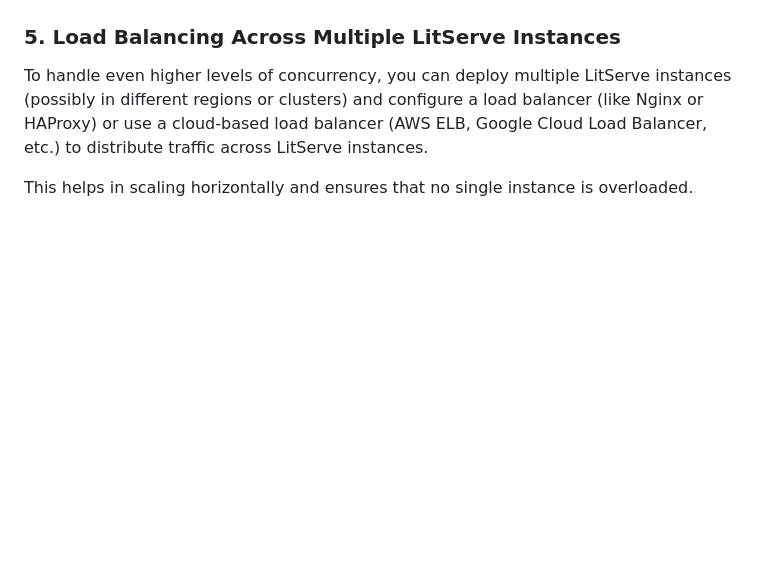
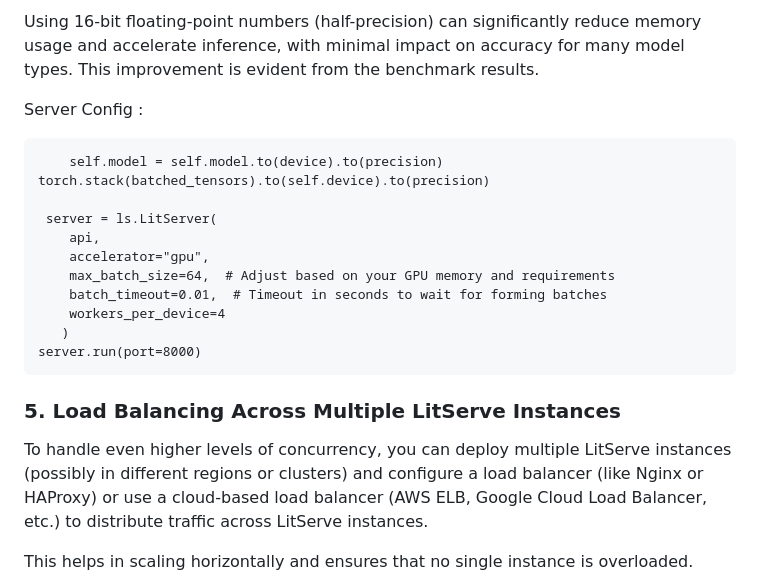
Before and after one commit to Nageswar-Sahoo/EMLO4_HYDRA, a Markdown page: README.md, the part around the change printed below. Rendered like a GitHub page; blank space fills up the shorter version.

```diff
--- a/README.md
+++ b/README.md
@@ -113,4 +135,19 @@ Half Precision (FP16) in LitServe refers to using 16-bit floating-point numbers
 
+Using 16-bit floating-point numbers (half-precision) can significantly reduce memory usage and accelerate inference, with minimal impact on accuracy for many model types. This improvement is evident from the benchmark results.
+
+Server Config :
+
+        self.model = self.model.to(device).to(precision)
+	torch.stack(batched_tensors).to(self.device).to(precision)
+
+     server = ls.LitServer(
+        api,
+        accelerator="gpu",
+        max_batch_size=64,  # Adjust based on your GPU memory and requirements
+        batch_timeout=0.01,  # Timeout in seconds to wait for forming batches
+        workers_per_device=4
+       )
+    server.run(port=8000)
 
 <h3>5. Load Balancing Across Multiple LitServe Instances</h3>
 
```
Also changed, not shown: other parts of README.md (+30 -8 lines).
